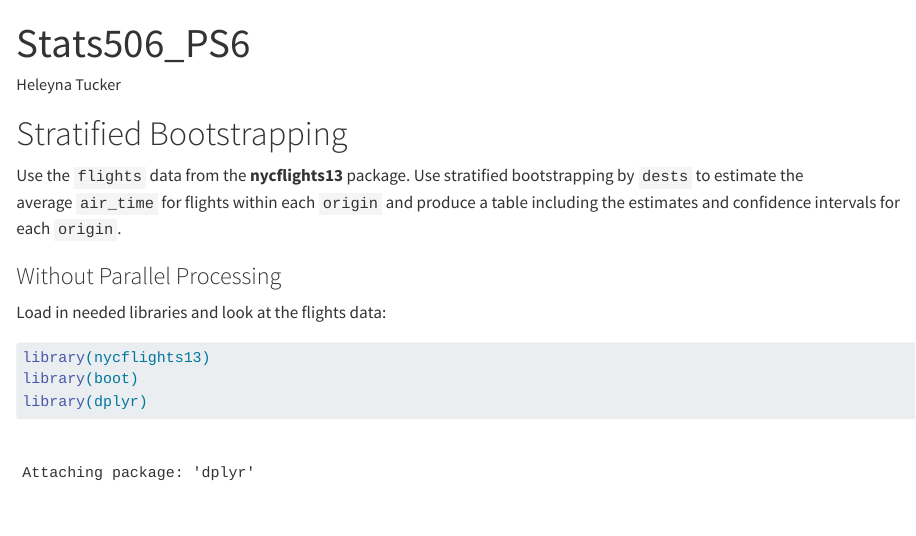
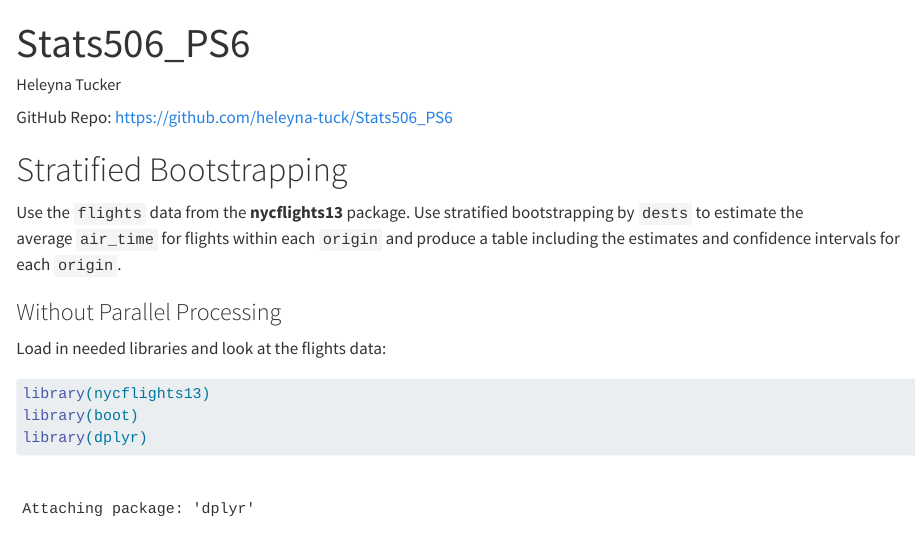
Before and after one commit to heleyna-tuck/Stats506_PS6, a Quarto document (Stats506_PS6.qmd): the page in a window 1100 px wide, from its top. Rendered offline with R 4.5, knitr and Pandoc in place of Quarto, with nearby package versions; some code elsewhere in the file could not run offline.

Commit message:
Adding GitHub Repo

```diff
--- a/Stats506_PS6.qmd
+++ b/Stats506_PS6.qmd
@@ -6,6 +6,8 @@ format:
     embed-resources: true
 editor: visual
 ---
+
+GitHub Repo: https://github.com/heleyna-tuck/Stats506_PS6
 
 # Stratified Bootstrapping
 
```
